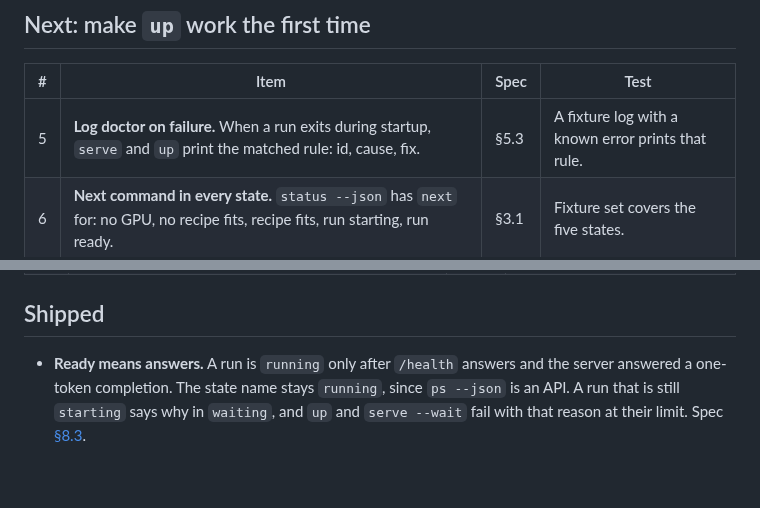
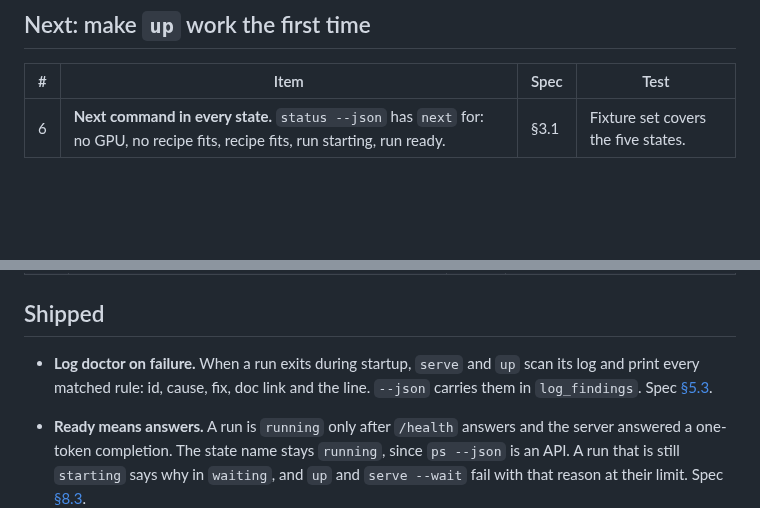
Before and after one commit to opengfx1030/bernie, a Markdown page: docs/roadmap.md, 2 parts joined by grey strips. Rendered like a GitHub page; blank space fills up the shorter version.

Commit message:
roadmap: the log doctor on a failed start has shipped
Co-Authored-By: Claude Opus 5.5 <noreply@anthropic.com>
Claude-Session: https://claude.ai/code/session_01GGzqJy3vqLW2eM1nAjQ3G8

```diff
--- a/docs/roadmap.md
+++ b/docs/roadmap.md
@@ -13,7 +13,6 @@ Each item has a spec section and one test that proves it.
 
 | # | Item | Spec | Test |
 |---|---|---|---|
-| 5 | **Log doctor on failure.** When a run exits during startup, `serve` and `up` print the matched rule: id, cause, fix. | §5.3 | A fixture log with a known error prints that rule. |
 | 6 | **Next command in every state.** `status --json` has `next` for: no GPU, no recipe fits, recipe fits, run starting, run ready. | §3.1 | Fixture set covers the five states. |
 
 ## Then: honest results and connected clients
@@ -27,6 +26,10 @@ Each item has a spec section and one test that proves it.
 
 ## Shipped
 
+- **Log doctor on failure.** When a run exits during startup, `serve` and
+  `up` scan its log and print every matched rule: id, cause, fix, doc link
+  and the line. `--json` carries them in `log_findings`. Spec
+  [§5.3](spec.md#53-log-doctor).
 - **Ready means answers.** A run is `running` only after `/health`
   answers and the server answered a one-token completion. The state name
   stays `running`, since `ps --json` is an API. A run that is still
```
